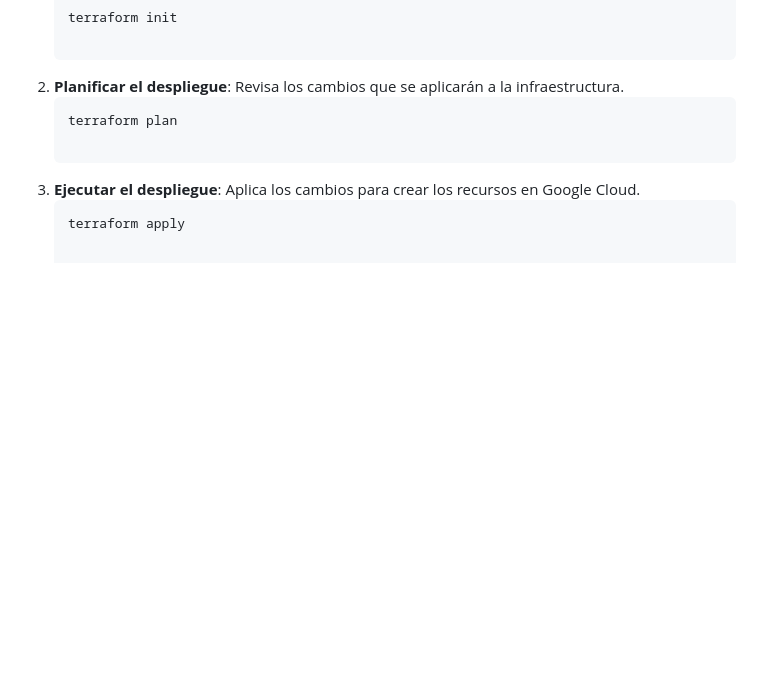
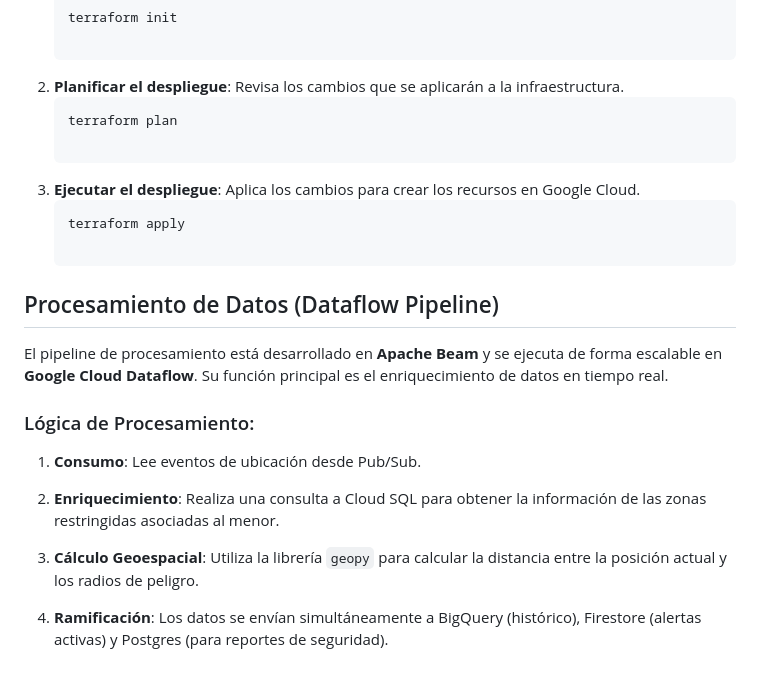
Before and after one commit to JaviPlazaRosique/Data_Project_2, a Markdown page: README.md, the part around the change. Drawn GitHub-style; blank space fills up the shorter version.

Commit message:
Dataflow

````diff
--- a/README.md
+++ b/README.md
@@ -57,3 +57,17 @@ Este proyecto utiliza **Terraform** para gestionar la infraestructura como códi
 3. **Ejecutar el despliegue**: Aplica los cambios para crear los recursos en Google Cloud.
    ```bash
    terraform apply
+
+## Procesamiento de Datos (Dataflow Pipeline)
+
+El pipeline de procesamiento está desarrollado en **Apache Beam** y se ejecuta de forma escalable en **Google Cloud Dataflow**. Su función principal es el enriquecimiento de datos en tiempo real.
+
+### Lógica de Procesamiento:
+
+1. **Consumo**: Lee eventos de ubicación desde Pub/Sub.
+
+2. **Enriquecimiento**: Realiza una consulta a Cloud SQL para obtener la información de las zonas restringidas asociadas al menor.
+
+3. **Cálculo Geoespacial**: Utiliza la librería `geopy` para calcular la distancia entre la posición actual y los radios de peligro.
+
+4. **Ramificación**: Los datos se envían simultáneamente a BigQuery (histórico), Firestore (alertas activas) y Postgres (para reportes de seguridad).
````
